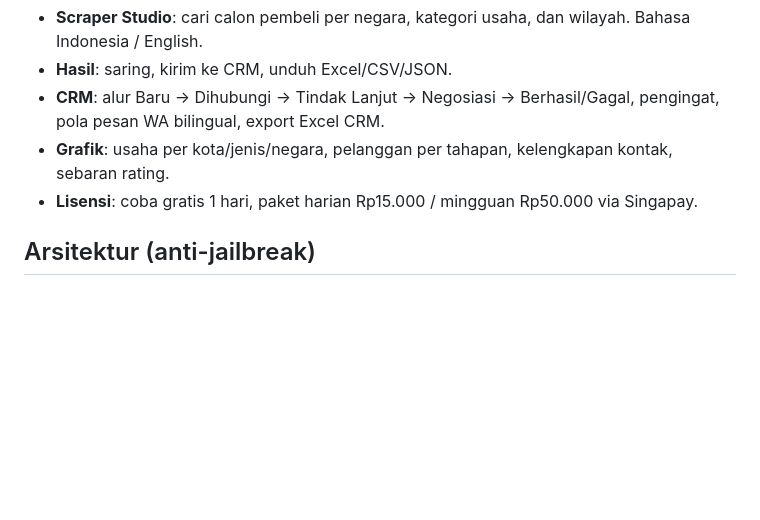
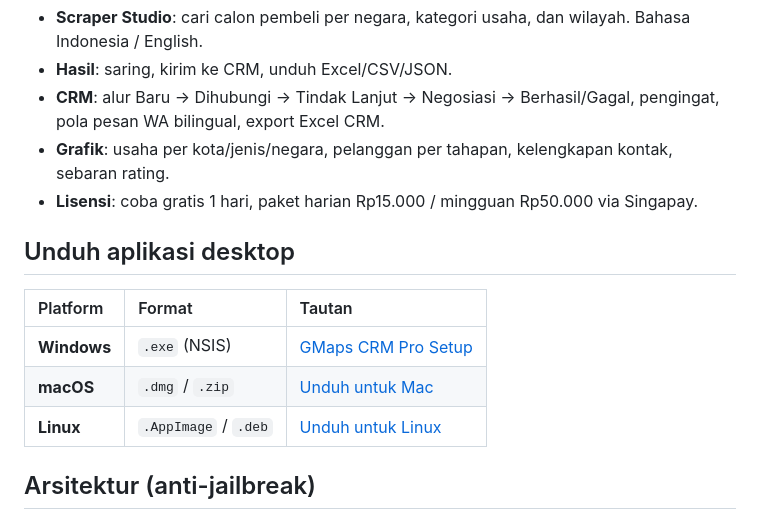
Before and after one commit to 99apps-id/gmaps-crm-pro, a Markdown page: README.md, the part around the change. Drawn GitHub-style; blank space fills up the shorter version.

Commit message:
Tabel unduhan multi-platform

```diff
--- a/README.md
+++ b/README.md
@@ -7,6 +7,14 @@ Pencari usaha global (11 negara) + pengelola pelanggan (CRM) dalam satu aplikasi
 - **CRM**: alur Baru → Dihubungi → Tindak Lanjut → Negosiasi → Berhasil/Gagal, pengingat, pola pesan WA bilingual, export Excel CRM.
 - **Grafik**: usaha per kota/jenis/negara, pelanggan per tahapan, kelengkapan kontak, sebaran rating.
 - **Lisensi**: coba gratis 1 hari, paket harian Rp15.000 / mingguan Rp50.000 via Singapay.
+
+## Unduh aplikasi desktop
+
+| Platform | Format | Tautan |
+| :--- | :--- | :--- |
+| **Windows** | `.exe` (NSIS) | [GMaps CRM Pro Setup](https://github.com/99apps-id/gmaps-crm-pro/releases/latest) |
+| **macOS** | `.dmg` / `.zip` | [Unduh untuk Mac](https://github.com/99apps-id/gmaps-crm-pro/releases/latest) |
+| **Linux** | `.AppImage` / `.deb` | [Unduh untuk Linux](https://github.com/99apps-id/gmaps-crm-pro/releases/latest) |
 
 ## Arsitektur (anti-jailbreak)
 
```
